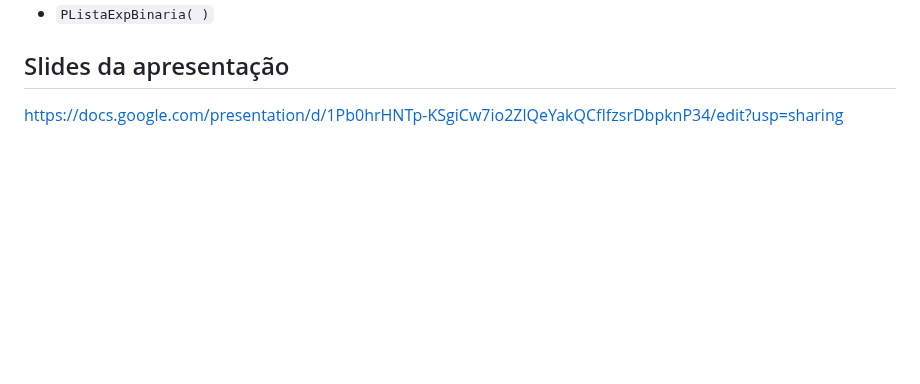
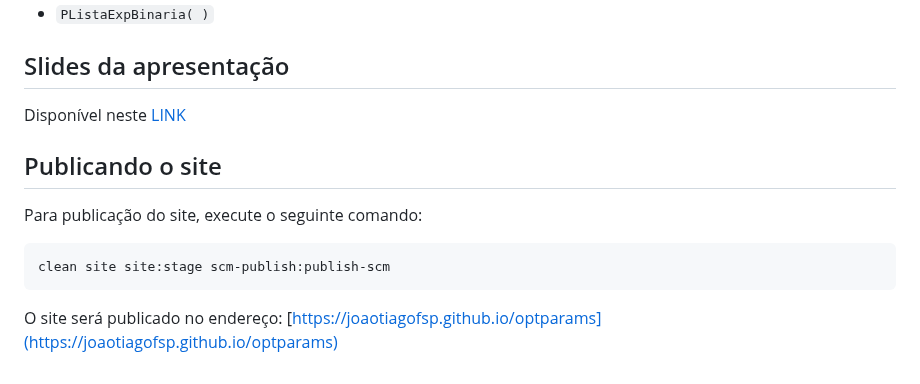
Before and after one commit to joaotiagofsp/optparams, a Markdown page: README.md, the part around the change. GitHub-like rendering; blank space fills up the shorter version.

Commit message:
ajuste no readme

````diff
--- a/README.md
+++ b/README.md
@@ -108,4 +108,15 @@ IfThenElse ::= "if" Expressao "then" Expressao "else" Expressao
 * ```PListaExpBinaria( )```
 
 ## Slides da apresentação
-https://docs.google.com/presentation/d/1Pb0hrHNTp-KSgiCw7io2ZlQeYakQCfIfzsrDbpknP34/edit?usp=sharing
+
+Disponível neste [LINK](https://docs.google.com/presentation/d/1Pb0hrHNTp-KSgiCw7io2ZlQeYakQCfIfzsrDbpknP34/edit?usp=sharing)
+
+## Publicando o site
+
+Para publicação do site, execute o seguinte comando:
+
+```
+clean site site:stage scm-publish:publish-scm
+```
+
+O site será publicado no endereço: [https://joaotiagofsp.github.io/optparams](https://joaotiagofsp.github.io/optparams)
````
